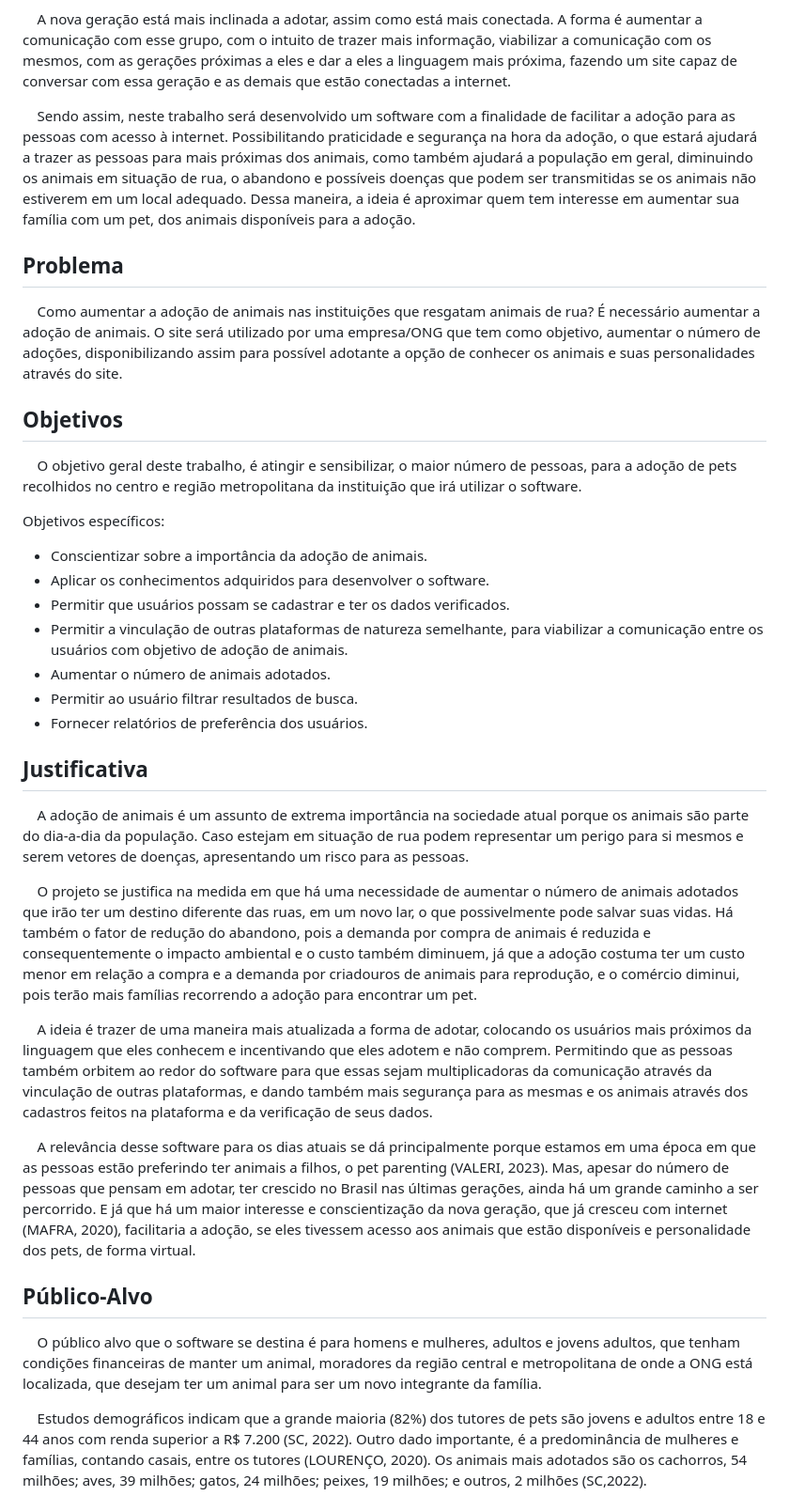
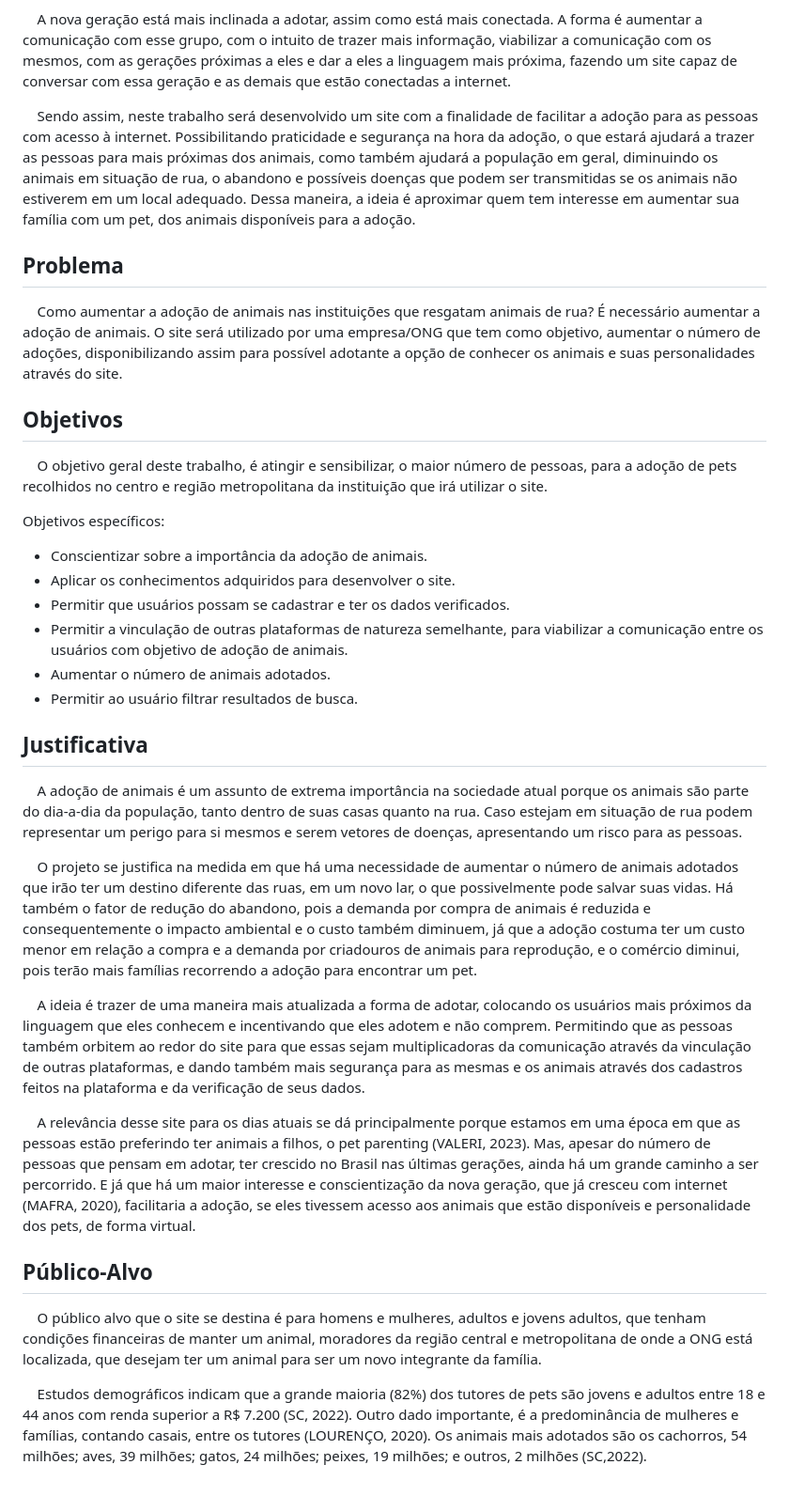
Before and after one commit to ICEI-PUC-Minas-PMV-SI/pmv-si-2023-2-pe5-t4-t5-grp05, a Markdown page: docs/context.md, the part around the change. Shown at 94% size. Rendered like a GitHub page.

```diff
--- a/docs/context.md
+++ b/docs/context.md
@@ -6,7 +6,7 @@
 
 &nbsp;&nbsp;&nbsp;&nbsp;A nova geração está mais inclinada a adotar, assim como está mais conectada. A forma é aumentar a comunicação com esse grupo, com o intuito de trazer mais informação, viabilizar a comunicação com os mesmos, com as  gerações próximas a eles e dar a eles a linguagem mais próxima, fazendo um site capaz de conversar com essa geração e as demais que estão conectadas a internet.
 
-&nbsp;&nbsp;&nbsp;&nbsp;Sendo assim, neste trabalho será  desenvolvido um software com a finalidade de facilitar a adoção para as pessoas com acesso à internet. Possibilitando praticidade e segurança na hora da adoção, o que estará ajudará a trazer as pessoas para mais próximas dos animais, como também ajudará a população em geral, diminuindo os animais em situação de rua, o abandono e possíveis doenças que podem ser transmitidas se os animais não estiverem em um local adequado. Dessa maneira, a ideia é aproximar quem tem interesse em aumentar sua família com um pet, dos animais disponíveis para a adoção.
+&nbsp;&nbsp;&nbsp;&nbsp;Sendo assim, neste trabalho será  desenvolvido um site com a finalidade de facilitar a adoção para as pessoas com acesso à internet. Possibilitando praticidade e segurança na hora da adoção, o que estará ajudará a trazer as pessoas para mais próximas dos animais, como também ajudará a população em geral, diminuindo os animais em situação de rua, o abandono e possíveis doenças que podem ser transmitidas se os animais não estiverem em um local adequado. Dessa maneira, a ideia é aproximar quem tem interesse em aumentar sua família com um pet, dos animais disponíveis para a adoção.
 
 
 ## Problema
@@ -17,32 +17,32 @@
 
 ## Objetivos
 
-&nbsp;&nbsp;&nbsp;&nbsp;O objetivo geral deste trabalho, é atingir e sensibilizar, o maior número de pessoas, para a adoção de pets recolhidos no centro e região metropolitana da instituição que irá utilizar o software.
+&nbsp;&nbsp;&nbsp;&nbsp;O objetivo geral deste trabalho, é atingir e sensibilizar, o maior número de pessoas, para a adoção de pets recolhidos no centro e região metropolitana da instituição que irá utilizar o site.
 
 Objetivos específicos:
 
 - Conscientizar sobre a importância da adoção de animais.
-- Aplicar os conhecimentos adquiridos para desenvolver o software.
+- Aplicar os conhecimentos adquiridos para desenvolver o site.
 - Permitir que usuários possam se cadastrar e ter os dados verificados.
 - Permitir a vinculação de outras plataformas de natureza semelhante, para viabilizar a comunicação entre os usuários com objetivo de adoção de animais.
 - Aumentar o número de animais adotados.
 - Permitir ao usuário filtrar resultados de busca.
-- Fornecer relatórios de preferência dos usuários.
+
 
 
 ## Justificativa
 
-&nbsp;&nbsp;&nbsp;&nbsp;A adoção de animais é um assunto de extrema importância na sociedade atual porque os animais são parte do dia-a-dia da população. Caso estejam em situação de rua podem representar um perigo para si mesmos e serem vetores de doenças, apresentando um risco para as pessoas.
+&nbsp;&nbsp;&nbsp;&nbsp;A adoção de animais é um assunto de extrema importância na sociedade atual porque os animais são parte do dia-a-dia da população, tanto dentro de suas casas quanto na rua. Caso estejam em situação de rua podem representar um perigo para si mesmos e serem vetores de doenças, apresentando um risco para as pessoas.
 
 &nbsp;&nbsp;&nbsp;&nbsp;O projeto se justifica na medida em que há uma necessidade de aumentar o número de animais adotados que irão ter um destino diferente das ruas, em um novo lar, o que possivelmente pode salvar suas vidas. Há também o fator de redução do abandono, pois a demanda por compra de animais é reduzida e consequentemente o impacto ambiental e o custo também diminuem, já que a adoção costuma ter um custo menor em relação a compra e a demanda por criadouros de animais para reprodução, e o comércio diminui, pois terão mais famílias recorrendo a adoção para encontrar um pet.
 
-&nbsp;&nbsp;&nbsp;&nbsp;A ideia é trazer de uma maneira mais atualizada a forma de adotar, colocando os usuários mais próximos da linguagem que eles conhecem e incentivando que eles  adotem e não comprem. Permitindo que as pessoas também orbitem ao redor do software para que essas sejam multiplicadoras da comunicação através da vinculação de outras plataformas, e dando também mais segurança para as mesmas e os animais através dos cadastros feitos na plataforma e da verificação de seus dados.
+&nbsp;&nbsp;&nbsp;&nbsp;A ideia é trazer de uma maneira mais atualizada a forma de adotar, colocando os usuários mais próximos da linguagem que eles conhecem e incentivando que eles  adotem e não comprem. Permitindo que as pessoas também orbitem ao redor do site para que essas sejam multiplicadoras da comunicação através da vinculação de outras plataformas, e dando também mais segurança para as mesmas e os animais através dos cadastros feitos na plataforma e da verificação de seus dados.
 
-&nbsp;&nbsp;&nbsp;&nbsp;A relevância desse software para os dias atuais se dá principalmente porque estamos em uma época em que as pessoas estão preferindo ter animais a filhos, o pet parenting (VALERI, 2023). Mas, apesar do número de pessoas que pensam em adotar, ter crescido no Brasil nas últimas gerações, ainda há um grande caminho a ser percorrido. E já que há um maior interesse e conscientização da nova geração, que já cresceu com internet (MAFRA, 2020), facilitaria a adoção, se eles tivessem acesso aos animais que estão disponíveis e personalidade dos pets, de forma virtual.
+&nbsp;&nbsp;&nbsp;&nbsp;A relevância desse site para os dias atuais se dá principalmente porque estamos em uma época em que as pessoas estão preferindo ter animais a filhos, o pet parenting (VALERI, 2023). Mas, apesar do número de pessoas que pensam em adotar, ter crescido no Brasil nas últimas gerações, ainda há um grande caminho a ser percorrido. E já que há um maior interesse e conscientização da nova geração, que já cresceu com internet (MAFRA, 2020), facilitaria a adoção, se eles tivessem acesso aos animais que estão disponíveis e personalidade dos pets, de forma virtual.
 
 
 ## Público-Alvo
 
-&nbsp;&nbsp;&nbsp;&nbsp;O público alvo que o software se destina é para homens e mulheres, adultos e jovens adultos, que tenham condições financeiras de manter um animal, moradores da região central e metropolitana de onde a ONG está localizada, que desejam ter um animal para ser um novo integrante da família.
+&nbsp;&nbsp;&nbsp;&nbsp;O público alvo que o site se destina é para homens e mulheres, adultos e jovens adultos, que tenham condições financeiras de manter um animal, moradores da região central e metropolitana de onde a ONG está localizada, que desejam ter um animal para ser um novo integrante da família.
 
 &nbsp;&nbsp;&nbsp;&nbsp;Estudos demográficos indicam que a grande maioria (82%) dos tutores de pets são jovens e adultos entre 18 e 44 anos com renda superior a R$ 7.200 (SC, 2022). Outro dado importante, é a predominância de mulheres e famílias, contando casais, entre os tutores (LOURENÇO, 2020).  Os animais mais adotados são os cachorros, 54 milhões; aves, 39 milhões; gatos, 24 milhões; peixes, 19 milhões; e outros, 2 milhões (SC,2022).
```
